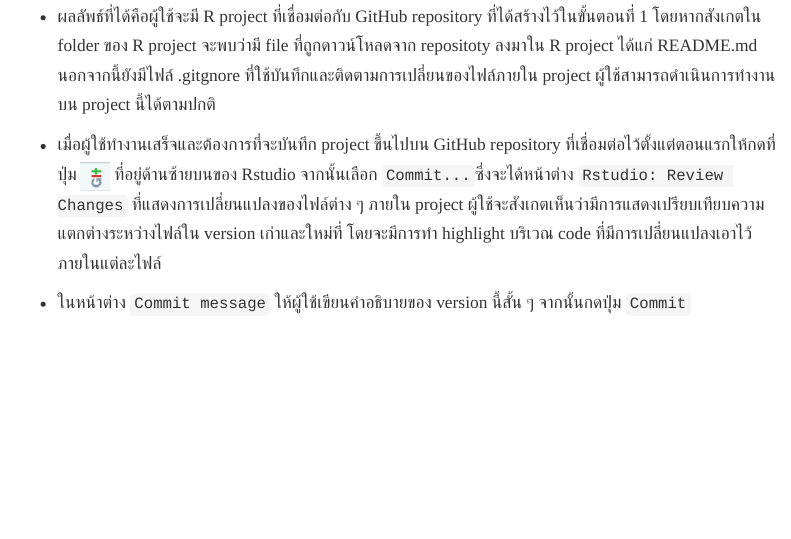
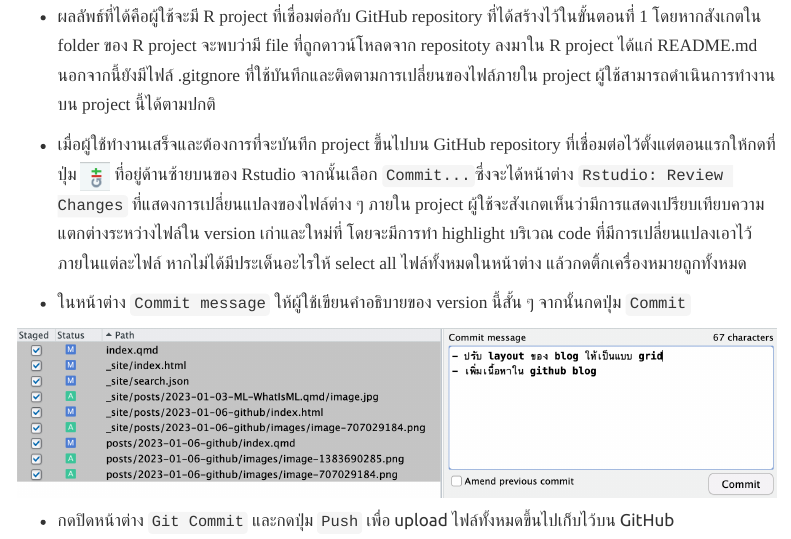
Before and after one commit to datakruroo/DataScienceBlog, a Quarto document (posts/2023-01-06-github/index.qmd): the page in a window 1100 px wide, from 4040 px down. Rendered offline with R 4.5, knitr and Pandoc in place of Quarto, with nearby package versions; menus at the side of the page are left out.

Commit message:
เพิ่มเนื้อหา github blog

```diff
--- a/posts/2023-01-06-github/index.qmd
+++ b/posts/2023-01-06-github/index.qmd
@@ -75,6 +75,10 @@
 
 -   ผลลัพธ์ที่ได้คือผู้ใช้จะมี R project ที่เชื่อมต่อกับ GitHub repository ที่ได้สร้างไว้ในขั้นตอนที่ 1 โดยหากสังเกตใน folder ของ R project จะพบว่ามี file ที่ถูกดาวน์โหลดจาก repositoty ลงมาใน R project ได้แก่ README.md นอกจากนี้ยังมีไฟล์ .gitgnore ที่ใช้บันทึกและติดตามการเปลี่ยนของไฟล์ภายใน project ผู้ใช้สามารถดำเนินการทำงานบน project นี้ได้ตามปกติ
 
--   เมื่อผู้ใช้ทำงานเสร็จและต้องการที่จะบันทึก project ขึ้นไปบน GitHub repository ที่เชื่อมต่อไว้ตั้งแต่ตอนแรกให้กดที่ปุ่ม ![](images/image-1383690285.png){width="4%"} ที่อยู่ด้านซ้ายบนของ Rstudio จากนั้นเลือก `Commit...`ซึ่งจะได้หน้าต่าง `Rstudio: Review Changes` ที่แสดงการเปลี่ยนแปลงของไฟล์ต่าง ๆ ภายใน project ผู้ใช้จะสังเกตเห็นว่ามีการแสดงเปรียบเทียบความแตกต่างระหว่างไฟล์ใน version เก่าและใหม่ที่ โดยจะมีการทำ highlight บริเวณ code ที่มีการเปลี่ยนแปลงเอาไว้ภายในแต่ละไฟล์
+-   เมื่อผู้ใช้ทำงานเสร็จและต้องการที่จะบันทึก project ขึ้นไปบน GitHub repository ที่เชื่อมต่อไว้ตั้งแต่ตอนแรกให้กดที่ปุ่ม ![](images/image-1383690285.png){width="4%"} ที่อยู่ด้านซ้ายบนของ Rstudio จากนั้นเลือก `Commit...`ซึ่งจะได้หน้าต่าง `Rstudio: Review Changes` ที่แสดงการเปลี่ยนแปลงของไฟล์ต่าง ๆ ภายใน project ผู้ใช้จะสังเกตเห็นว่ามีการแสดงเปรียบเทียบความแตกต่างระหว่างไฟล์ใน version เก่าและใหม่ที่ โดยจะมีการทำ highlight บริเวณ code ที่มีการเปลี่ยนแปลงเอาไว้ภายในแต่ละไฟล์ หากไม่ได้มีประเด็นอะไรให้ select all ไฟล์ทั้งหมดในหน้าต่าง แล้วกดติ้กเครื่องหมายถูกทั้งหมด
 
 -   ในหน้าต่าง `Commit message` ให้ผู้ใช้เขียนคำอธิบายของ version นี้สั้น ๆ จากนั้นกดปุ่ม `Commit`
+
+![](images/image-1634353082.png)
+
+-   กดปิดหน้าต่าง `Git Commit` และกดปุ่ม `Push` เพื่อ upload ไฟล์ทั้งหมดขึ้นไปเก็บไว้บน GitHub
```
Also changed, not shown: posts/2023-01-06-github/images/image-1634353082.png (added).
